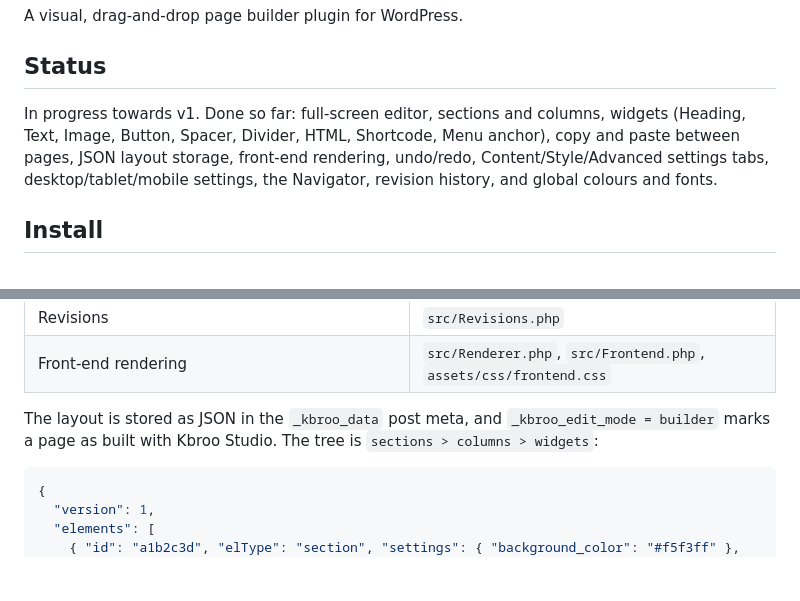
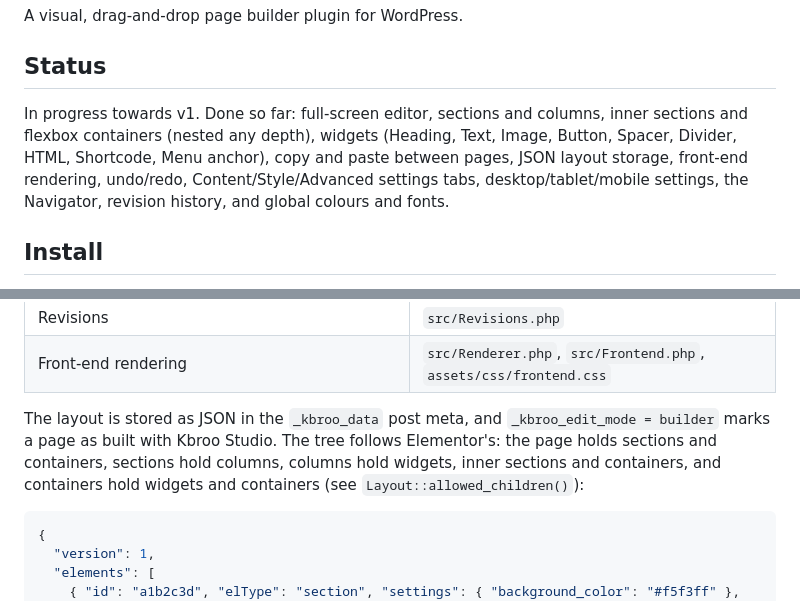
Before and after one commit to robbodley/kbroo-studio, a Markdown page: README.md, 2 parts joined by grey strips. GitHub-like rendering; blank space fills up the shorter version.

````diff
--- a/README.md
+++ b/README.md
@@ -4,7 +4,7 @@ A visual, drag-and-drop page builder plugin for WordPress.
 
 ## Status
 
-In progress towards v1. Done so far: full-screen editor, sections and columns, widgets (Heading, Text, Image, Button, Spacer, Divider, HTML, Shortcode, Menu anchor), copy and paste between pages, JSON layout storage, front-end rendering, undo/redo, Content/Style/Advanced settings tabs, desktop/tablet/mobile settings, the Navigator, revision history, and global colours and fonts.
+In progress towards v1. Done so far: full-screen editor, sections and columns, inner sections and flexbox containers (nested any depth), widgets (Heading, Text, Image, Button, Spacer, Divider, HTML, Shortcode, Menu anchor), copy and paste between pages, JSON layout storage, front-end rendering, undo/redo, Content/Style/Advanced settings tabs, desktop/tablet/mobile settings, the Navigator, revision history, and global colours and fonts.
 
 ## Install
 
@@ -48,7 +48,7 @@ In the editor:
 | Revisions | `src/Revisions.php` |
 | Front-end rendering | `src/Renderer.php`, `src/Frontend.php`, `assets/css/frontend.css` |
 
-The layout is stored as JSON in the `_kbroo_data` post meta, and `_kbroo_edit_mode = builder` marks a page as built with Kbroo Studio. The tree is `sections > columns > widgets`:
+The layout is stored as JSON in the `_kbroo_data` post meta, and `_kbroo_edit_mode = builder` marks a page as built with Kbroo Studio. The tree follows Elementor's: the page holds sections and containers, sections hold columns, columns hold widgets, inner sections and containers, and containers hold widgets and containers (see `Layout::allowed_children()`):
 
 ```json
 {
````
Also changed, not shown: docs/screenshots/nesting-editor.png (added), 8 other files.
